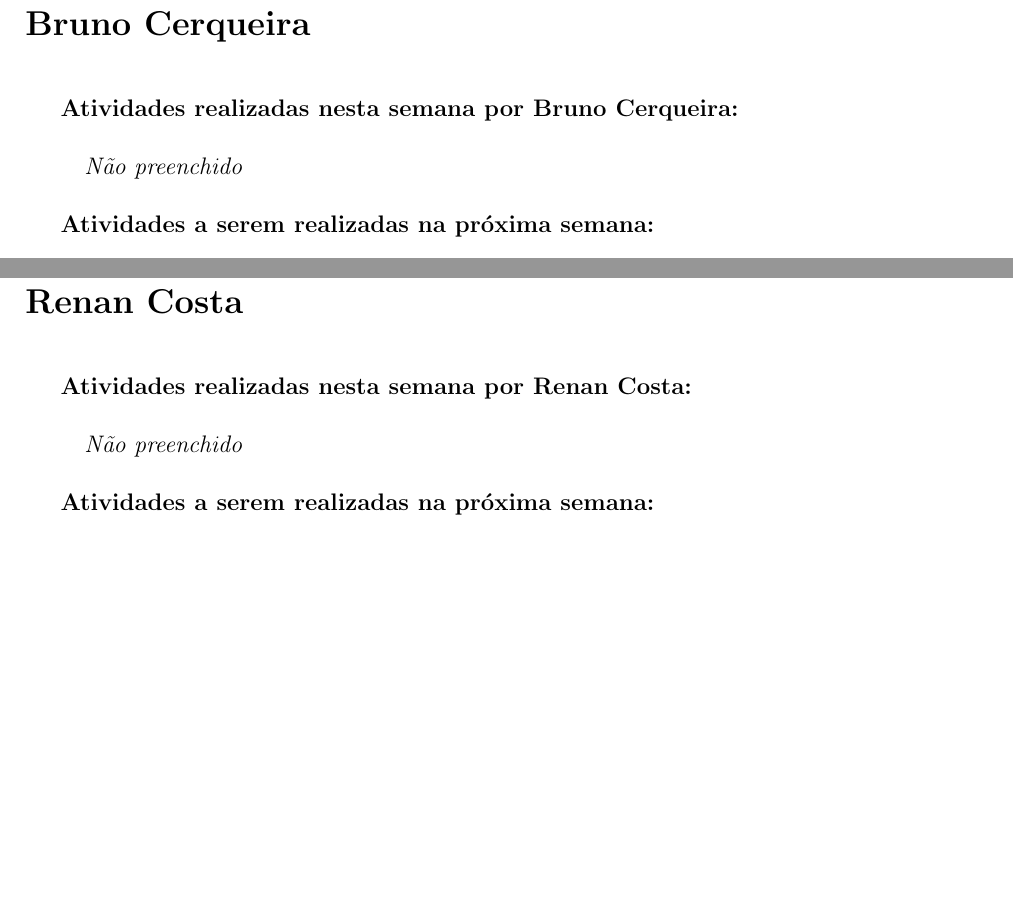
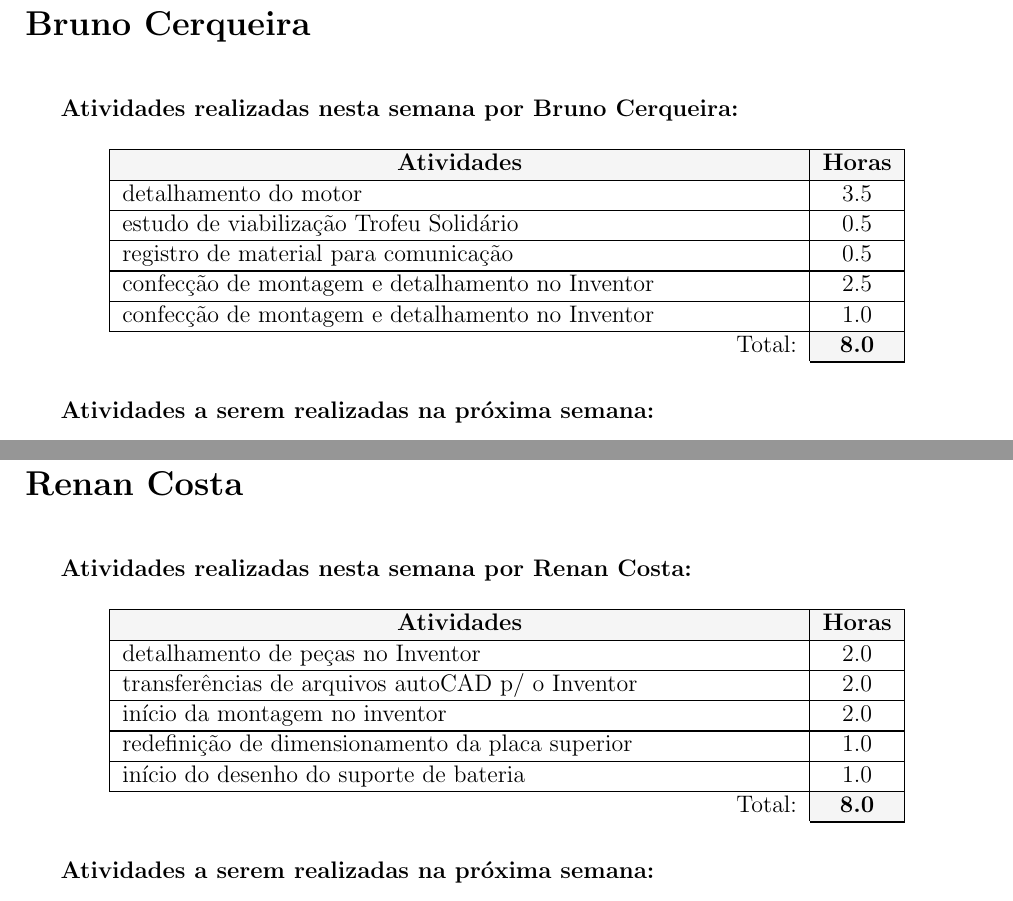
Before and after one commit to UFMG-Autobotz/autobot, a LaTeX document (report/timesheet.tex, which reads report/dados/membros.tex): two parts of pages 3 and 10 of 13, joined at a grey line, cut so that both start at the same text, the shorter picture padded with empty space. The pictures show the PDF file timesheet/timesheet_35.pdf that the author committed with the source.

Commit message:
bot_update

```diff
--- a/report/dados/membros.tex
+++ b/report/dados/membros.tex
@@ -20,7 +20,11 @@
 
 \begin{membro}
 \nome{Bruno Cerqueira}
-\tarefas{}{0}
+\tarefas{\hline detalhamento do motor & 3.5 \\
+\hline estudo de viabilização Trofeu Solidário & 0.5 \\
+\hline registro de material para comunicação & 0.5 \\
+\hline confecção de montagem e detalhamento no Inventor & 2.5 \\
+\hline confecção de montagem e detalhamento no Inventor & 1.0 \\}{8.0}
 \planos{}
 \comentarios{}
 \end{membro}
@@ -70,7 +79,11 @@
 
 \begin{membro}
 \nome{Renan Costa}
-\tarefas{}{0}
+\tarefas{\hline detalhamento de peças no Inventor & 2.0 \\
+\hline transferências de arquivos autoCAD p/ o Inventor & 2.0 \\
+\hline início da montagem no inventor & 2.0 \\
+\hline redefinição de dimensionamento da placa superior & 1.0 \\
+\hline início do desenho do suporte de bateria & 1.0 \\}{8.0}
 \planos{}
 \comentarios{}
 \end{membro}
```
Also changed, not shown: timesheet/timesheet_35.pdf, report/dados/membros.tex (11 more changed lines).
